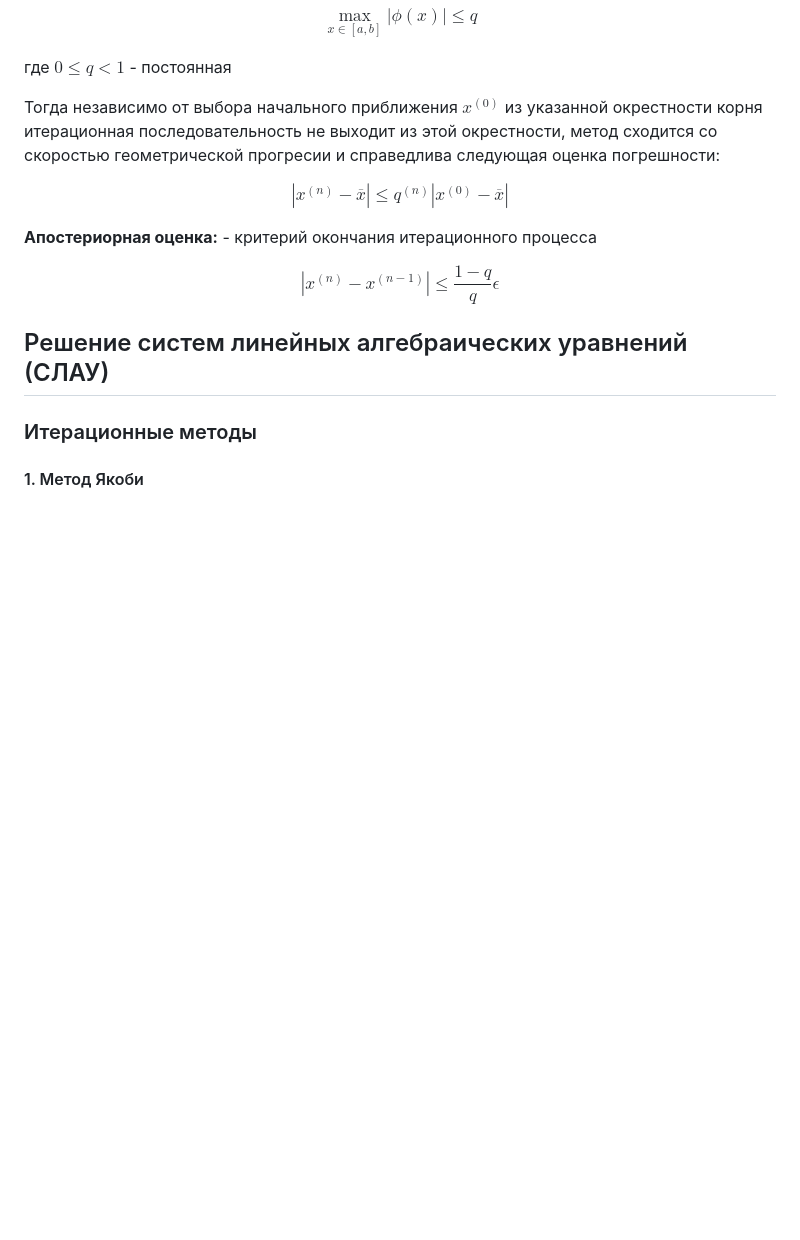
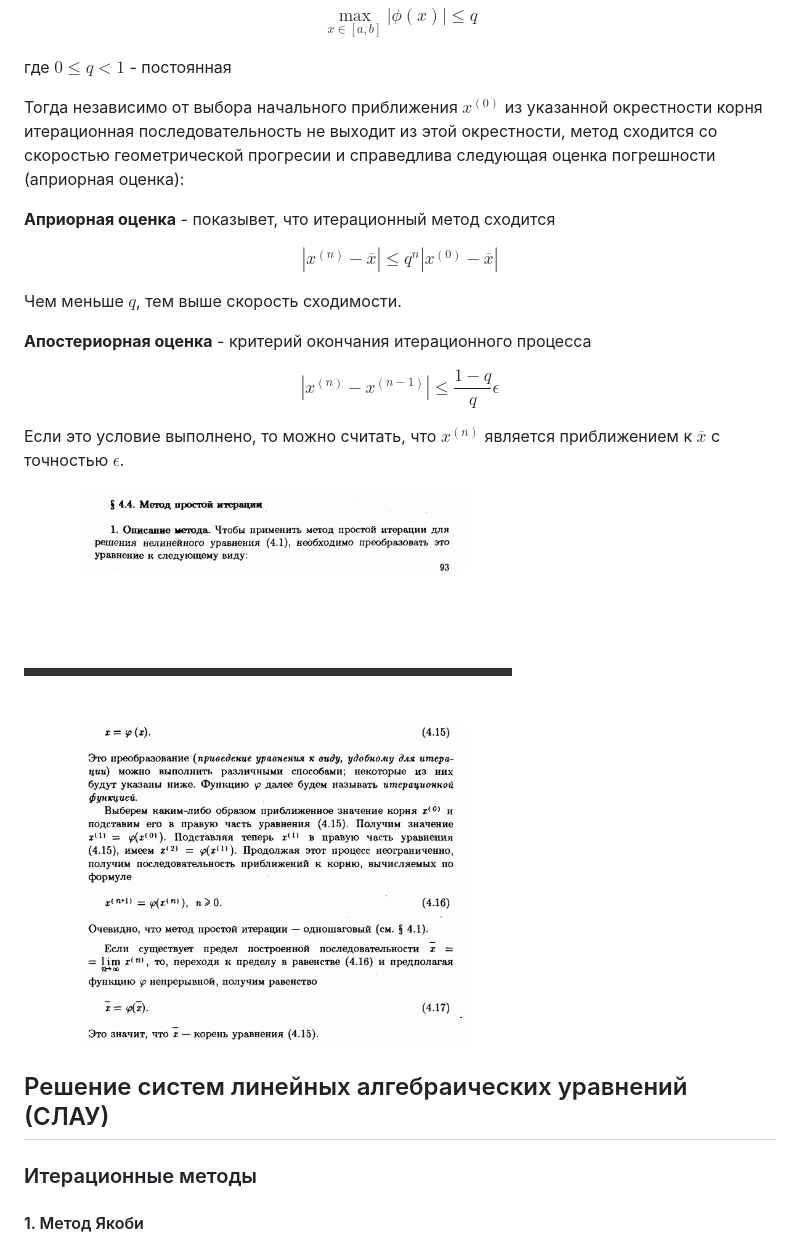
Before and after one commit to BaranovSerV/mathmod, a Markdown page: README.md, the part around the change. Rendered like a GitHub page; pictures changed too: images/MPI1.png (added); blank space fills up the shorter version.

```diff
--- a/README.md
+++ b/README.md
@@ -178,17 +178,25 @@ $$
 
 где $0 \leq q < 1$ - постоянная
 
-Тогда независимо от выбора начального приближения $x^{(0)}$ из указанной окрестности корня итерационная последовательность не выходит из этой окрестности, метод сходится со скоростью геометрической прогресии и справедлива следующая оценка погрешности:
+Тогда независимо от выбора начального приближения $x^{(0)}$ из указанной окрестности корня итерационная последовательность не выходит из этой окрестности, метод сходится со скоростью геометрической прогресии и справедлива следующая оценка погрешности (априорная оценка):
+
+**Априорная оценка** - показывет, что итерационный метод сходится
 
 $$
-|x^{(n)} - \overline{x}| \leq q^{(n)}|x^{(0)} - \overline{{x}}|
+|x^{(n)} - \overline{x}| \leq q^{n}|x^{(0)} - \overline{{x}}|
 $$
 
-**Апостериорная оценка:** - критерий окончания итерационного процесса
+Чем меньше $q$, тем выше скорость сходимости.
+
+**Апостериорная оценка** - критерий окончания итерационного процесса
 
 $$
 |x^{(n)} - x^{(n-1)}| \leq \frac{1 - q}{q}\epsilon
 $$
+
+Если это условие выполнено, то можно считать, что $x^{(n)}$ является приближением к $\overline{x}$ с точностью $\epsilon$.
+
+![Метод простой итерации](images/MPI1.png)
 
 
 ## Решение систем линейных алгебраических уравнений (СЛАУ)
```
